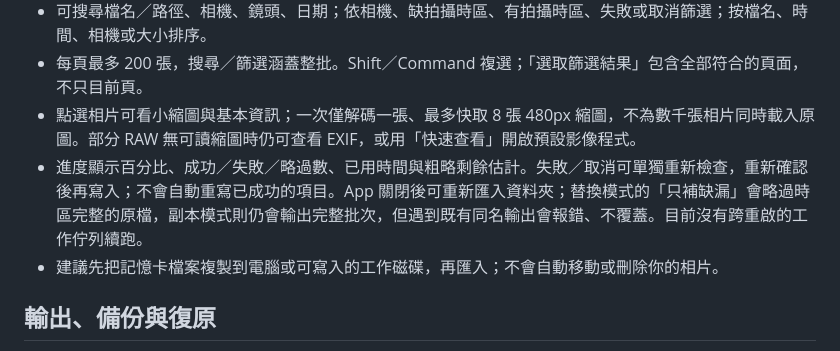
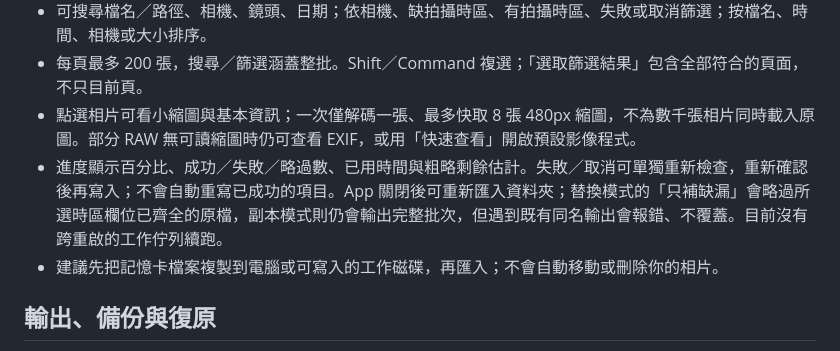
Before and after one commit to steven87090799/photo-timezone-modifier-claude, a Markdown page: README.md, the part around the change. GitHub-like rendering.

```diff
--- a/README.md
+++ b/README.md
@@ -22,7 +22,7 @@ SwiftUI 原生 macOS App，為 ARW、JPEG、TIFF 相片補上 EXIF 時區偏移
 - 可搜尋檔名／路徑、相機、鏡頭、日期；依相機、缺拍攝時區、有拍攝時區、失敗或取消篩選；按檔名、時間、相機或大小排序。
 - 每頁最多 200 張，搜尋／篩選涵蓋整批。Shift／Command 複選；「選取篩選結果」包含全部符合的頁面，不只目前頁。
 - 點選相片可看小縮圖與基本資訊；一次僅解碼一張、最多快取 8 張 480px 縮圖，不為數千張相片同時載入原圖。部分 RAW 無可讀縮圖時仍可查看 EXIF，或用「快速查看」開啟預設影像程式。
-- 進度顯示百分比、成功／失敗／略過數、已用時間與粗略剩餘估計。失敗／取消可單獨重新檢查，重新確認後再寫入；不會自動重寫已成功的項目。App 關閉後可重新匯入資料夾；替換模式的「只補缺漏」會略過時區完整的原檔，副本模式則仍會輸出完整批次，但遇到既有同名輸出會報錯、不覆蓋。目前沒有跨重啟的工作佇列續跑。
+- 進度顯示百分比、成功／失敗／略過數、已用時間與粗略剩餘估計。失敗／取消可單獨重新檢查，重新確認後再寫入；不會自動重寫已成功的項目。App 關閉後可重新匯入資料夾；替換模式的「只補缺漏」會略過所選時區欄位已齊全的原檔，副本模式則仍會輸出完整批次，但遇到既有同名輸出會報錯、不覆蓋。目前沒有跨重啟的工作佇列續跑。
 - 建議先把記憶卡檔案複製到電腦或可寫入的工作磁碟，再匯入；不會自動移動或刪除你的相片。
 
 ## 輸出、備份與復原
```
Also changed, not shown: VALIDATION.md (+10 -1 lines).
